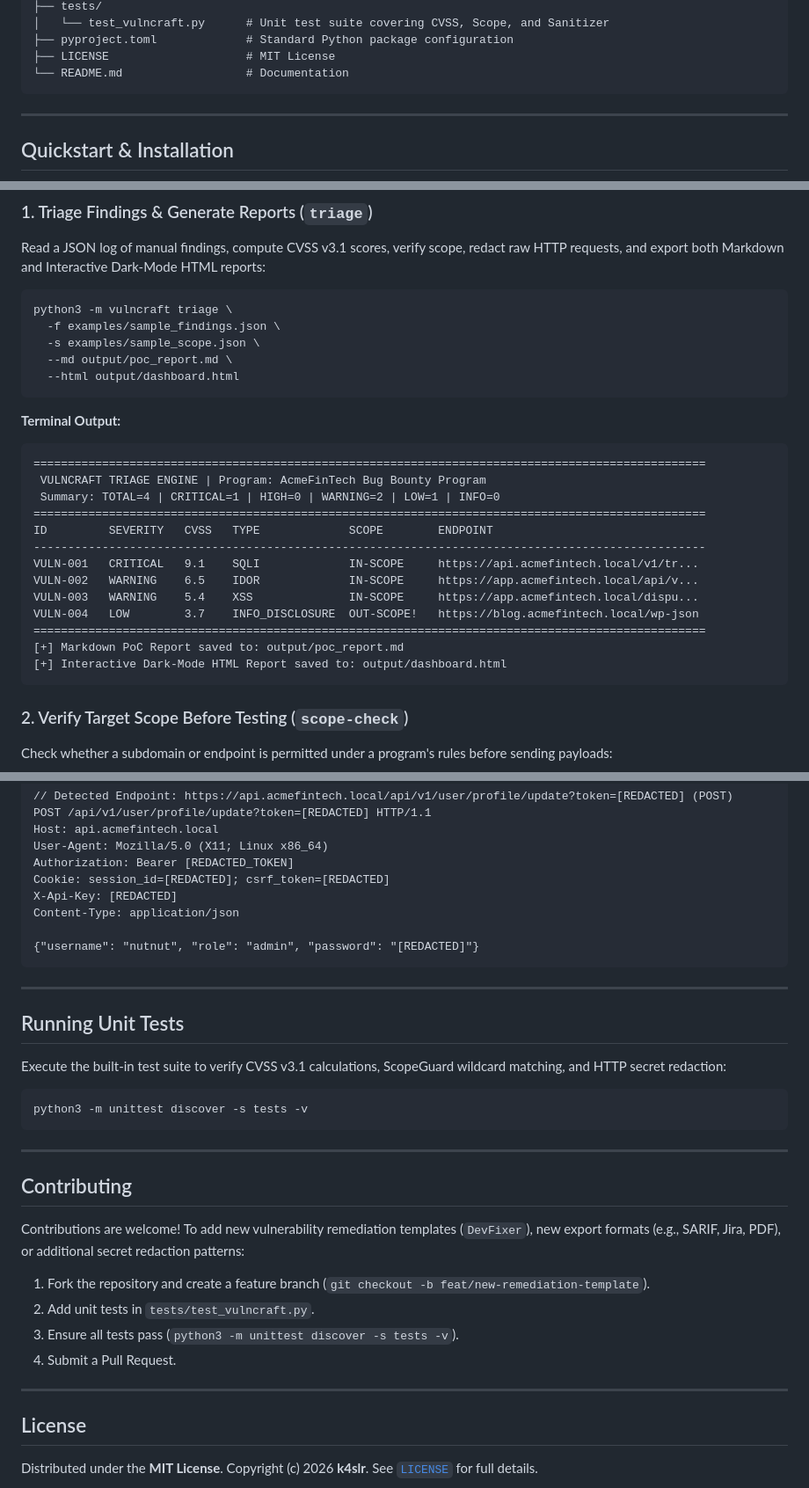
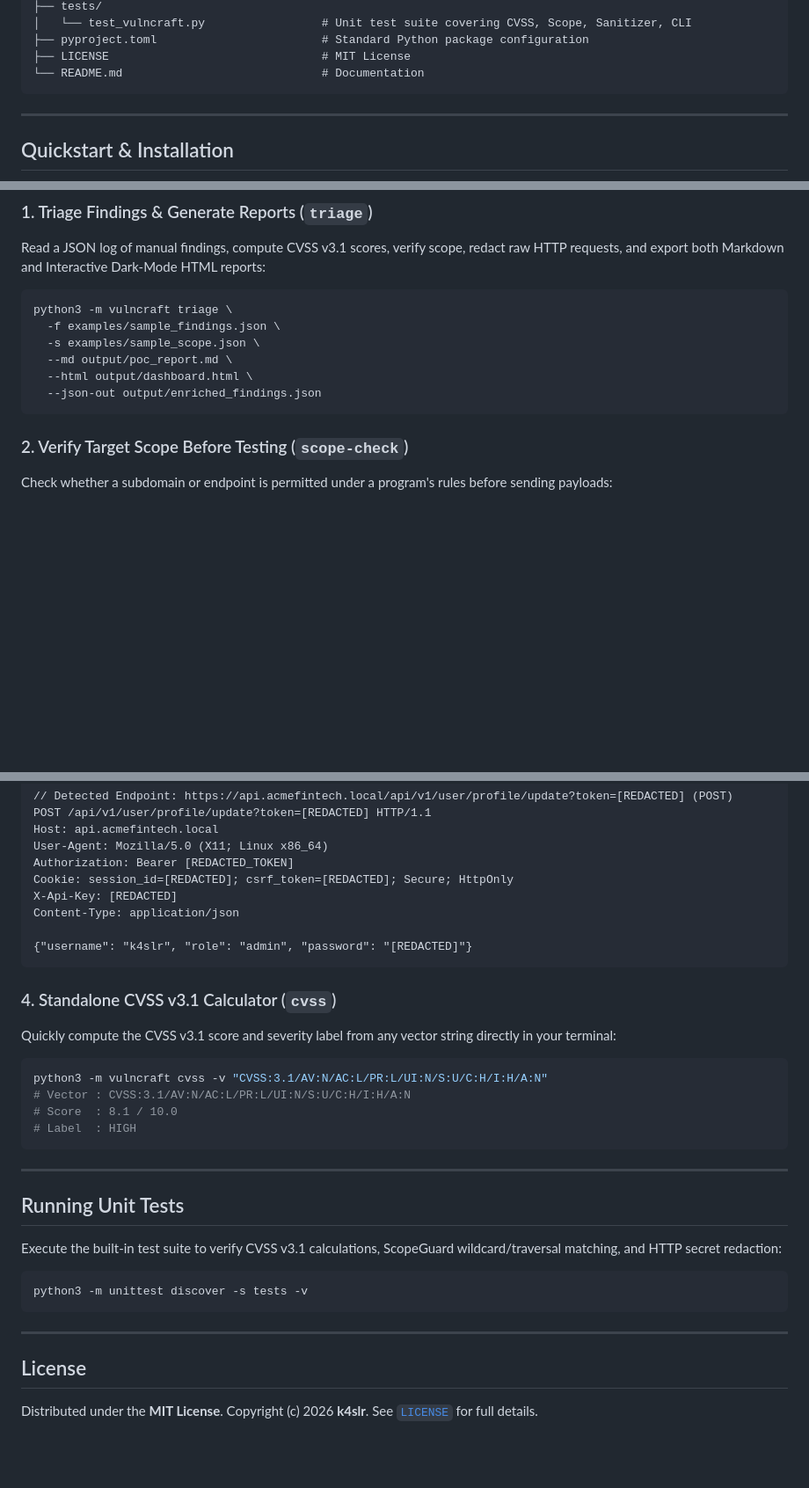
Before and after one commit to K4SLR/vulncraft, a Markdown page: README.md, 3 parts joined by grey strips. Shown at 88% size. Rendered like a GitHub page; blank space fills up the shorter version.

````diff
--- a/README.md
+++ b/README.md
@@ -55,8 +76,8 @@ vulncraft/
 ├── tests/
-│   └── test_vulncraft.py      # Unit test suite covering CVSS, Scope, and Sanitizer
-├── pyproject.toml             # Standard Python package configuration
-├── LICENSE                    # MIT License
-└── README.md                  # Documentation
+│   └── test_vulncraft.py                 # Unit test suite covering CVSS, Scope, Sanitizer, CLI
+├── pyproject.toml                        # Standard Python package configuration
+├── LICENSE                               # MIT License
+└── README.md                             # Documentation
 ```
 
 ---
@@ -87,25 +108,8 @@ python3 -m vulncraft triage \
   -f examples/sample_findings.json \
   -s examples/sample_scope.json \
   --md output/poc_report.md \
-  --html output/dashboard.html
-```
-
-**Terminal Output:**
-
-```text
-==================================================================================================
- VULNCRAFT TRIAGE ENGINE | Program: AcmeFinTech Bug Bounty Program
- Summary: TOTAL=4 | CRITICAL=1 | HIGH=0 | WARNING=2 | LOW=1 | INFO=0
-==================================================================================================
-ID         SEVERITY   CVSS   TYPE             SCOPE        ENDPOINT
---------------------------------------------------------------------------------------------------
-VULN-001   CRITICAL   9.1    SQLI             IN-SCOPE     https://api.acmefintech.local/v1/tr...
-VULN-002   WARNING    6.5    IDOR             IN-SCOPE     https://app.acmefintech.local/api/v...
-VULN-003   WARNING    5.4    XSS              IN-SCOPE     https://app.acmefintech.local/dispu...
-VULN-004   LOW        3.7    INFO_DISCLOSURE  OUT-SCOPE!   https://blog.acmefintech.local/wp-json
-==================================================================================================
-[+] Markdown PoC Report saved to: output/poc_report.md
-[+] Interactive Dark-Mode HTML Report saved to: output/dashboard.html
+  --html output/dashboard.html \
+  --json-out output/enriched_findings.json
 ```
 
 ### 2. Verify Target Scope Before Testing (`scope-check`)
@@ -136,18 +140,29 @@ POST /api/v1/user/profile/update?token=[REDACTED] HTTP/1.1
 Host: api.acmefintech.local
 User-Agent: Mozilla/5.0 (X11; Linux x86_64)
 Authorization: Bearer [REDACTED_TOKEN]
-Cookie: session_id=[REDACTED]; csrf_token=[REDACTED]
+Cookie: session_id=[REDACTED]; csrf_token=[REDACTED]; Secure; HttpOnly
 X-Api-Key: [REDACTED]
 Content-Type: application/json
 
-{"username": "nutnut", "role": "admin", "password": "[REDACTED]"}
+{"username": "k4slr", "role": "admin", "password": "[REDACTED]"}
+```
+
+### 4. Standalone CVSS v3.1 Calculator (`cvss`)
+
+Quickly compute the CVSS v3.1 score and severity label from any vector string directly in your terminal:
+
+```bash
+python3 -m vulncraft cvss -v "CVSS:3.1/AV:N/AC:L/PR:L/UI:N/S:U/C:H/I:H/A:N"
+# Vector : CVSS:3.1/AV:N/AC:L/PR:L/UI:N/S:U/C:H/I:H/A:N
+# Score  : 8.1 / 10.0
+# Label  : HIGH
 ```
 
 ---
 
 ## Running Unit Tests
 
-Execute the built-in test suite to verify CVSS v3.1 calculations, ScopeGuard wildcard matching, and HTTP secret redaction:
+Execute the built-in test suite to verify CVSS v3.1 calculations, ScopeGuard wildcard/traversal matching, and HTTP secret redaction:
 
 ```bash
 python3 -m unittest discover -s tests -v
@@ -155,17 +170,6 @@ python3 -m unittest discover -s tests -v
 
 ---
 
-## Contributing
-
-Contributions are welcome! To add new vulnerability remediation templates (`DevFixer`), new export formats (e.g., SARIF, Jira, PDF), or additional secret redaction patterns:
-
-1. Fork the repository and create a feature branch (`git checkout -b feat/new-remediation-template`).
-2. Add unit tests in `tests/test_vulncraft.py`.
-3. Ensure all tests pass (`python3 -m unittest discover -s tests -v`).
-4. Submit a Pull Request.
-
----
-
 ## License
 
 Distributed under the **MIT License**. Copyright (c) 2026 **k4slr**. See [`LICENSE`](LICENSE) for full details.
````
Also changed, not shown: other parts of README.md (+44 -23 lines), assets/vulncraft-shield-transparent.png, 15 other files.
